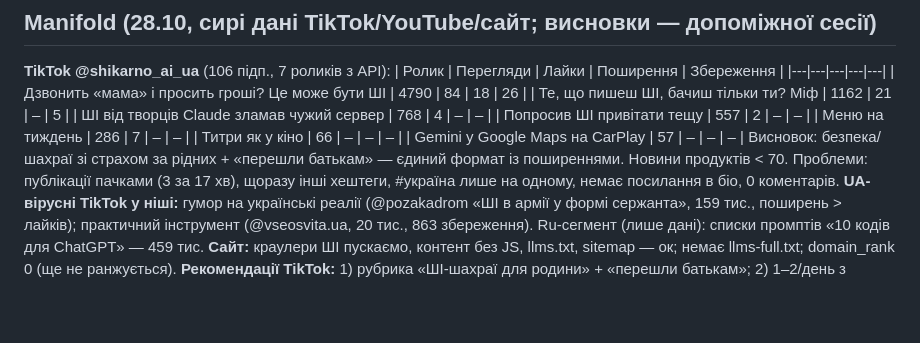
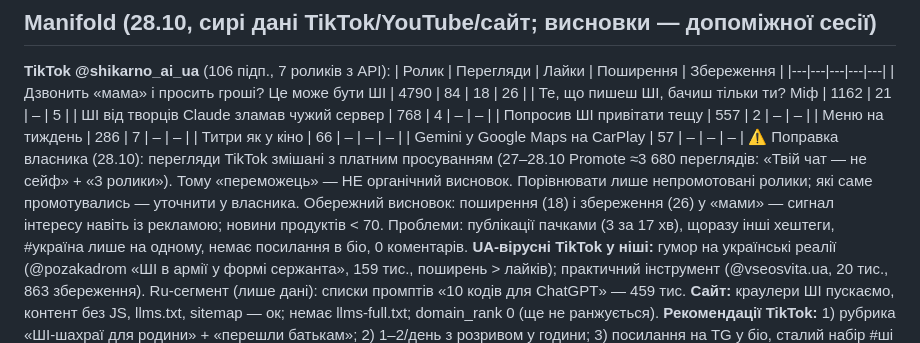
Before and after one commit to manageitblog-pixel/shikarno-site, a Markdown page: docs/research/vidiq-2026-10-28.md, the part around the change. Drawn GitHub-style; blank space fills up the shorter version.

Commit message:
Research: TikTok views include paid promote (owner correction)
Co-Authored-By: Claude Opus 5.5 <noreply@anthropic.com>
Claude-Session: https://claude.ai/code/session_015jXV5qSKwiFSLT57DpHniU

```diff
--- a/docs/research/vidiq-2026-10-28.md
+++ b/docs/research/vidiq-2026-10-28.md
@@ -60,7 +60,9 @@ CODING (Copilot / Cursor / Claude). Нова графіка кожні 0,3–0,5
 | Меню на тиждень | 286 | 7 | – | – |
 | Титри як у кіно | 66 | – | – | – |
 | Gemini у Google Maps на CarPlay | 57 | – | – | – |
-Висновок: безпека/шахраї зі страхом за рідних + «перешли батькам» — єдиний формат із поширеннями. Новини продуктів < 70.
+⚠️ Поправка власника (28.10): перегляди TikTok змішані з платним просуванням (27–28.10 Promote ≈3 680 переглядів: «Твій чат — не сейф» + «3 ролики»).
+Тому «переможець» — НЕ органічний висновок. Порівнювати лише непромотовані ролики; які саме промотувались — уточнити у власника.
+Обережний висновок: поширення (18) і збереження (26) у «мами» — сигнал інтересу навіть із рекламою; новини продуктів < 70.
 Проблеми: публікації пачками (3 за 17 хв), щоразу інші хештеги, #україна лише на одному, немає посилання в біо, 0 коментарів.
 **UA-вірусні TikTok у ніші:** гумор на українські реалії (@pozakadrom «ШІ в армії у формі сержанта», 159 тис., поширень > лайків);
 практичний інструмент (@vseosvita.ua, 20 тис., 863 збереження). Ru-сегмент (лише дані): списки промптів «10 кодів для ChatGPT» — 459 тис.
```
